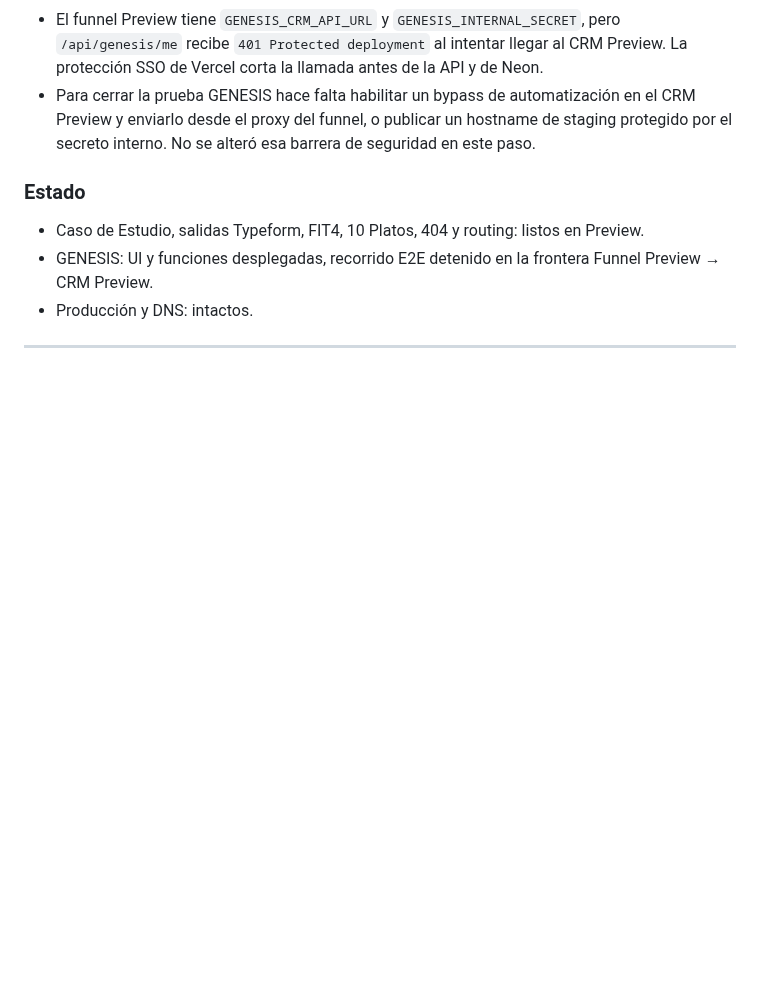
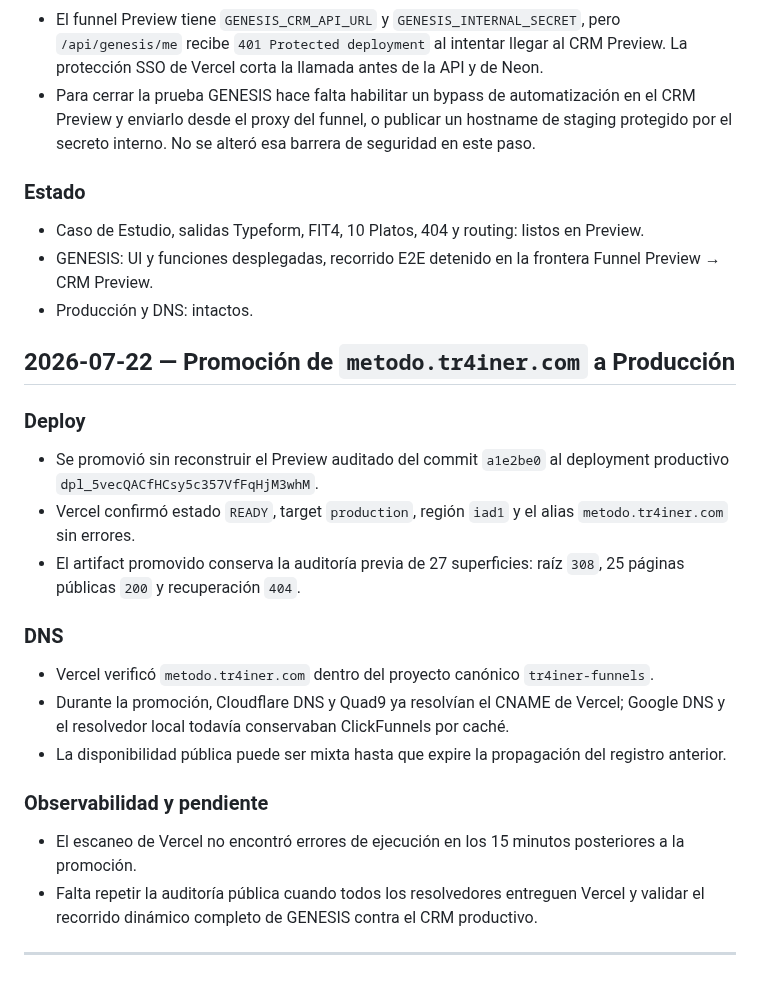
Before and after one commit to gcessar/tr4iner-funnels, a Markdown page: BITACORA.md, the part around the change. Drawn GitHub-style; blank space fills up the shorter version.

Commit message:
docs(funnels): record production promotion

```diff
--- a/BITACORA.md
+++ b/BITACORA.md
@@ -914,6 +914,22 @@ No desplegado. Pendiente de Preview y validación del retorno real desde una com
 - GENESIS: UI y funciones desplegadas, recorrido E2E detenido en la frontera Funnel Preview → CRM Preview.
 - Producción y DNS: intactos.
 
+## 2026-07-22 — Promoción de `metodo.tr4iner.com` a Producción
+
+### Deploy
+- Se promovió sin reconstruir el Preview auditado del commit `a1e2be0` al deployment productivo `dpl_5vecQACfHCsy5c357VfFqHjM3whM`.
+- Vercel confirmó estado `READY`, target `production`, región `iad1` y el alias `metodo.tr4iner.com` sin errores.
+- El artifact promovido conserva la auditoría previa de 27 superficies: raíz `308`, 25 páginas públicas `200` y recuperación `404`.
+
+### DNS
+- Vercel verificó `metodo.tr4iner.com` dentro del proyecto canónico `tr4iner-funnels`.
+- Durante la promoción, Cloudflare DNS y Quad9 ya resolvían el CNAME de Vercel; Google DNS y el resolvedor local todavía conservaban ClickFunnels por caché.
+- La disponibilidad pública puede ser mixta hasta que expire la propagación del registro anterior.
+
+### Observabilidad y pendiente
+- El escaneo de Vercel no encontró errores de ejecución en los 15 minutos posteriores a la promoción.
+- Falta repetir la auditoría pública cuando todos los resolvedores entreguen Vercel y validar el recorrido dinámico completo de GENESIS contra el CRM productivo.
+
 ---
 
 <!-- TEMPLATE para próximas entradas:
```
